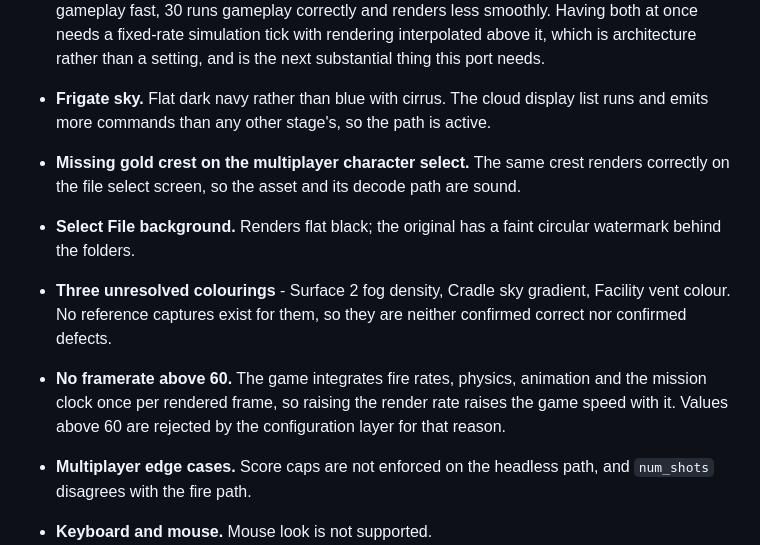
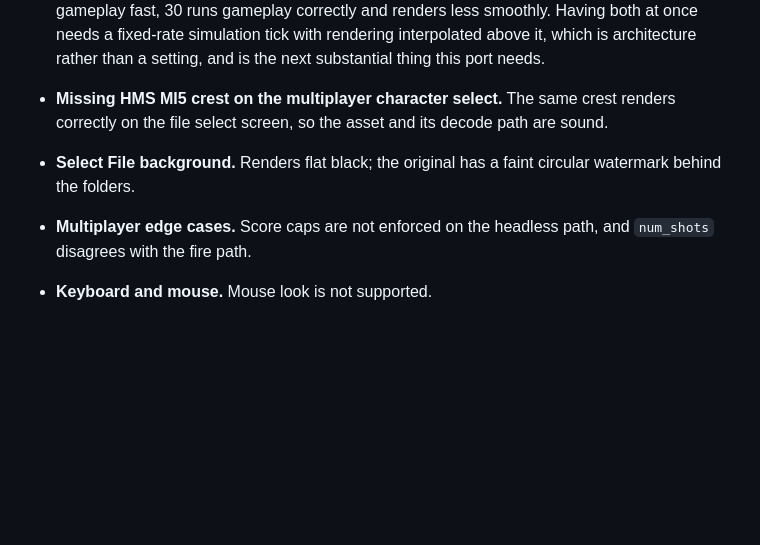
Before and after one commit to seb-patron/goldeneye-native, a Markdown page: README.md, the part around the change. GitHub-like rendering; blank space fills up the shorter version.

```diff
--- a/README.md
+++ b/README.md
@@ -239,18 +239,10 @@ Everything not listed as tracked is fetched, cloned, or derived from your ROM.
   interpolated above it, which is architecture rather than a setting, and is the next substantial
   thing this port needs.
 
-- **Frigate sky.** Flat dark navy rather than blue with cirrus. The cloud display list runs and
-  emits more commands than any other stage's, so the path is active.
-- **Missing gold crest on the multiplayer character select.** The same crest renders correctly on
+- **Missing HMS MI5 crest on the multiplayer character select.** The same crest renders correctly on
   the file select screen, so the asset and its decode path are sound.
 - **Select File background.** Renders flat black; the original has a faint circular watermark
   behind the folders.
-- **Three unresolved colourings** - Surface 2 fog density, Cradle sky gradient, Facility vent
-  colour. No reference captures exist for them, so they are neither confirmed correct nor
-  confirmed defects.
-- **No framerate above 60.** The game integrates fire rates, physics, animation and the mission
-  clock once per rendered frame, so raising the render rate raises the game speed with it. Values
-  above 60 are rejected by the configuration layer for that reason.
 - **Multiplayer edge cases.** Score caps are not enforced on the headless path, and `num_shots`
   disagrees with the fire path.
 - **Keyboard and mouse.** Mouse look is not supported.
```
